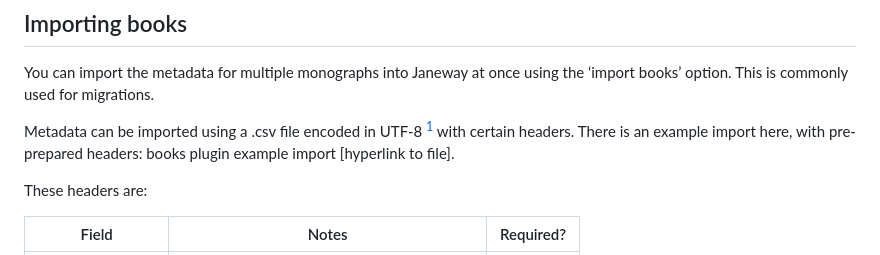
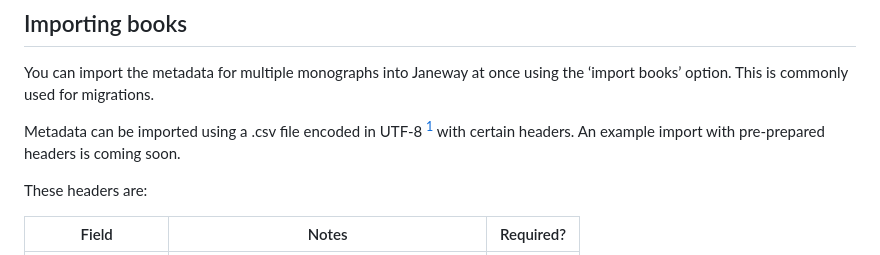
Before and after one commit to openlibhums/books, a Markdown page: docs/USER_GUIDE.md, the part around the change printed below. Rendered like a GitHub page.

```diff
--- a/docs/USER_GUIDE.md
+++ b/docs/USER_GUIDE.md
@@ -309,8 +309,7 @@ You can import the metadata for multiple monographs into Janeway at once
 using the ‘import books’ option. This is commonly used for migrations.
 
 Metadata can be imported using a .csv file encoded in UTF-8 [^1] with
-certain headers. There is an example import here, with pre-prepared
-headers: books plugin example import \[hyperlink to file\].
+certain headers. An example import with pre-prepared headers is coming soon.
 
 These headers are:
 
```
Also changed, not shown: other parts of docs/USER_GUIDE.md (+1 -1 lines).
